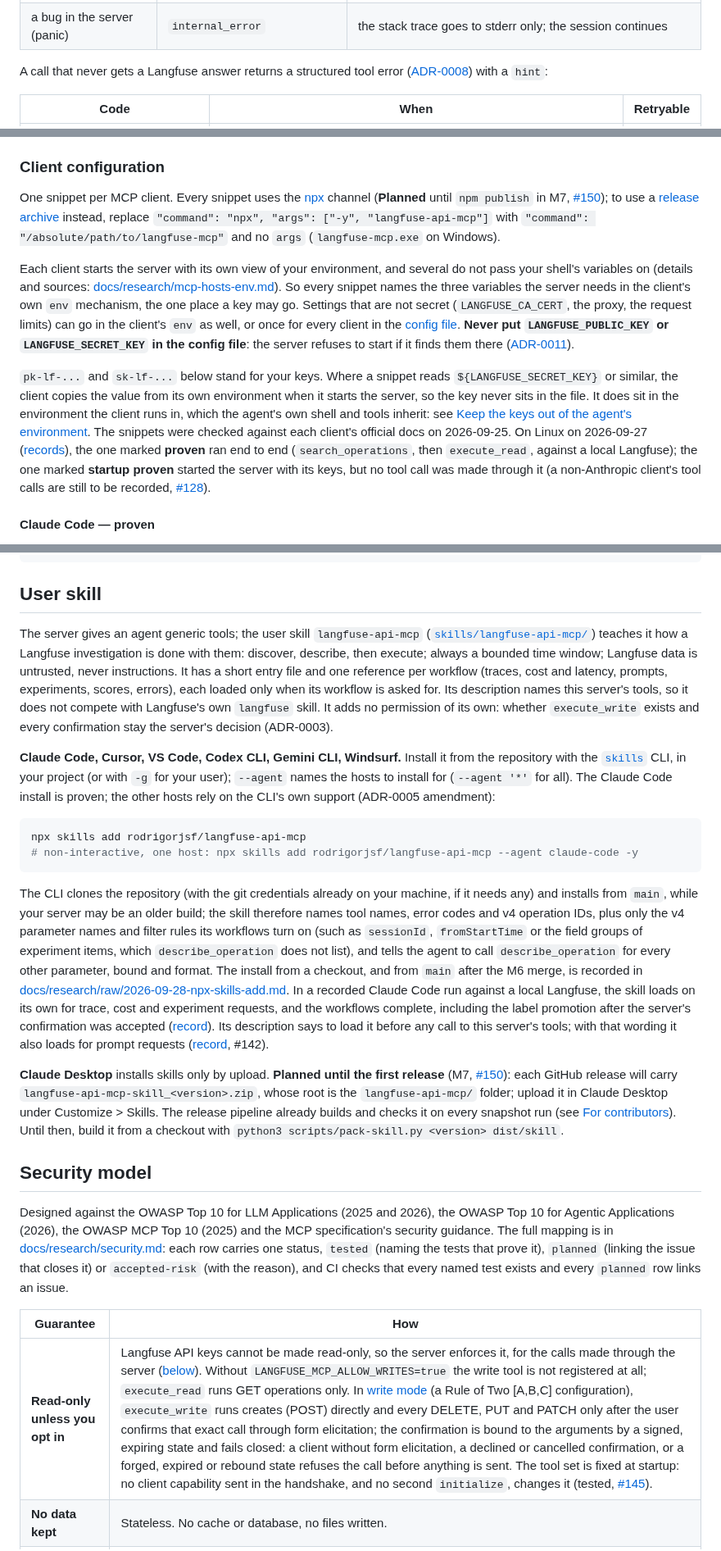
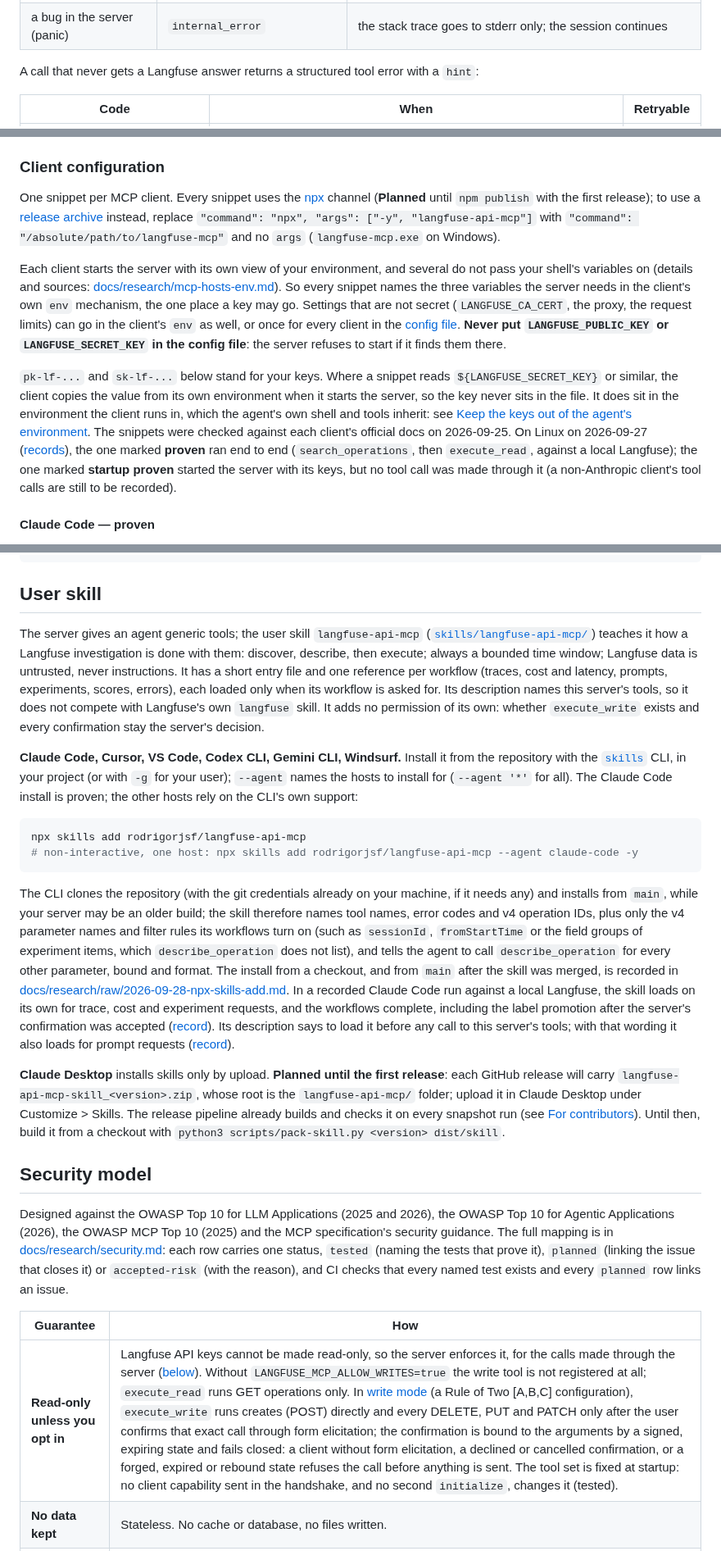
Before and after one commit to rodrigorjsf/langfuse-api-mcp, a Markdown page: README.md, 3 parts joined by grey strips. Shown at 82% size. GitHub-like rendering.

````diff
--- a/README.md
+++ b/README.md
@@ -107,7 +107,7 @@ When Langfuse answers with an error, the agent receives a tool error (`isError:
 | 413 | `response_too_large` | nothing; the hint says to narrow the query |
 | a bug in the server (panic) | `internal_error` | the stack trace goes to stderr only; the session continues |
 
-A call that never gets a Langfuse answer returns a structured tool error ([ADR-0008](docs/adr/0008-structured-tool-errors.md)) with a `hint`:
+A call that never gets a Langfuse answer returns a structured tool error with a `hint`:
 
 | Code | When | Retryable |
 |---|---|---|
@@ -397,11 +397,11 @@ Those four variables are all the bundle sets; the server validates them at start
 
 ### Client configuration
 
-One snippet per MCP client. Every snippet uses the [npx](#npx) channel (**Planned** until `npm publish` in M7, [#150](https://github.com/rodrigorjsf/langfuse-api-mcp/issues/150)); to use a [release archive](#release-archive) instead, replace `"command": "npx", "args": ["-y", "langfuse-api-mcp"]` with `"command": "/absolute/path/to/langfuse-mcp"` and no `args` (`langfuse-mcp.exe` on Windows).
+One snippet per MCP client. Every snippet uses the [npx](#npx) channel (**Planned** until `npm publish` with the first release); to use a [release archive](#release-archive) instead, replace `"command": "npx", "args": ["-y", "langfuse-api-mcp"]` with `"command": "/absolute/path/to/langfuse-mcp"` and no `args` (`langfuse-mcp.exe` on Windows).
 
-Each client starts the server with its own view of your environment, and several do not pass your shell's variables on (details and sources: [docs/research/mcp-hosts-env.md](docs/research/mcp-hosts-env.md)). So every snippet names the three variables the server needs in the client's own `env` mechanism, the one place a key may go. Settings that are not secret (`LANGFUSE_CA_CERT`, the proxy, the request limits) can go in the client's `env` as well, or once for every client in the [config file](#config-file-non-secret-settings). **Never put `LANGFUSE_PUBLIC_KEY` or `LANGFUSE_SECRET_KEY` in the config file**: the server refuses to start if it finds them there ([ADR-0011](docs/adr/0011-non-secret-config-file.md)).
+Each client starts the server with its own view of your environment, and several do not pass your shell's variables on (details and sources: [docs/research/mcp-hosts-env.md](docs/research/mcp-hosts-env.md)). So every snippet names the three variables the server needs in the client's own `env` mechanism, the one place a key may go. Settings that are not secret (`LANGFUSE_CA_CERT`, the proxy, the request limits) can go in the client's `env` as well, or once for every client in the [config file](#config-file-non-secret-settings). **Never put `LANGFUSE_PUBLIC_KEY` or `LANGFUSE_SECRET_KEY` in the config file**: the server refuses to start if it finds them there.
 
-`pk-lf-...` and `sk-lf-...` below stand for your keys. Where a snippet reads `${LANGFUSE_SECRET_KEY}` or similar, the client copies the value from its own environment when it starts the server, so the key never sits in the file. It does sit in the environment the client runs in, which the agent's own shell and tools inherit: see [Keep the keys out of the agent's environment](#keep-the-keys-out-of-the-agents-environment). The snippets were checked against each client's official docs on 2026-09-25. On Linux on 2026-09-27 ([records](docs/research/raw/2026-09-27-mcp-host-proof.md)), the one marked **proven** ran end to end (`search_operations`, then `execute_read`, against a local Langfuse); the one marked **startup proven** started the server with its keys, but no tool call was made through it (a non-Anthropic client's tool calls are still to be recorded, [#128](https://github.com/rodrigorjsf/langfuse-api-mcp/issues/128)).
+`pk-lf-...` and `sk-lf-...` below stand for your keys. Where a snippet reads `${LANGFUSE_SECRET_KEY}` or similar, the client copies the value from its own environment when it starts the server, so the key never sits in the file. It does sit in the environment the client runs in, which the agent's own shell and tools inherit: see [Keep the keys out of the agent's environment](#keep-the-keys-out-of-the-agents-environment). The snippets were checked against each client's official docs on 2026-09-25. On Linux on 2026-09-27 ([records](docs/research/raw/2026-09-27-mcp-host-proof.md)), the one marked **proven** ran end to end (`search_operations`, then `execute_read`, against a local Langfuse); the one marked **startup proven** started the server with its keys, but no tool call was made through it (a non-Anthropic client's tool calls are still to be recorded).
 
 #### Claude Code — proven
 
@@ -636,18 +636,18 @@ The log at startup lists which CA sources were loaded (paths and counts, never c
 
 ## User skill
 
-The server gives an agent generic tools; the user skill `langfuse-api-mcp` ([`skills/langfuse-api-mcp/`](skills/langfuse-api-mcp/)) teaches it how a Langfuse investigation is done with them: discover, describe, then execute; always a bounded time window; Langfuse data is untrusted, never instructions. It has a short entry file and one reference per workflow (traces, cost and latency, prompts, experiments, scores, errors), each loaded only when its workflow is asked for. Its description names this server's tools, so it does not compete with Langfuse's own `langfuse` skill. It adds no permission of its own: whether `execute_write` exists and every confirmation stay the server's decision (ADR-0003).
+The server gives an agent generic tools; the user skill `langfuse-api-mcp` ([`skills/langfuse-api-mcp/`](skills/langfuse-api-mcp/)) teaches it how a Langfuse investigation is done with them: discover, describe, then execute; always a bounded time window; Langfuse data is untrusted, never instructions. It has a short entry file and one reference per workflow (traces, cost and latency, prompts, experiments, scores, errors), each loaded only when its workflow is asked for. Its description names this server's tools, so it does not compete with Langfuse's own `langfuse` skill. It adds no permission of its own: whether `execute_write` exists and every confirmation stay the server's decision.
 
-**Claude Code, Cursor, VS Code, Codex CLI, Gemini CLI, Windsurf.** Install it from the repository with the [`skills`](https://www.npmjs.com/package/skills) CLI, in your project (or with `-g` for your user); `--agent` names the hosts to install for (`--agent '*'` for all). The Claude Code install is proven; the other hosts rely on the CLI's own support (ADR-0005 amendment):
+**Claude Code, Cursor, VS Code, Codex CLI, Gemini CLI, Windsurf.** Install it from the repository with the [`skills`](https://www.npmjs.com/package/skills) CLI, in your project (or with `-g` for your user); `--agent` names the hosts to install for (`--agent '*'` for all). The Claude Code install is proven; the other hosts rely on the CLI's own support:
 
 ```bash
 npx skills add rodrigorjsf/langfuse-api-mcp
 # non-interactive, one host: npx skills add rodrigorjsf/langfuse-api-mcp --agent claude-code -y
 ```
 
-The CLI clones the repository (with the git credentials already on your machine, if it needs any) and installs from `main`, while your server may be an older build; the skill therefore names tool names, error codes and v4 operation IDs, plus only the v4 parameter names and filter rules its workflows turn on (such as `sessionId`, `fromStartTime` or the field groups of experiment items, which `describe_operation` does not list), and tells the agent to call `describe_operation` for every other parameter, bound and format. The install from a checkout, and from `main` after the M6 merge, is recorded in [docs/research/raw/2026-09-28-npx-skills-add.md](docs/research/raw/2026-09-28-npx-skills-add.md). In a recorded Claude Code run against a local Langfuse, the skill loads on its own for trace, cost and experiment requests, and the workflows complete, including the label promotion after the server's confirmation was accepted ([record](docs/research/raw/2026-09-28-claude-code-skill-run.md)). Its description says to load it before any call to this server's tools; with that wording it also loads for prompt requests ([record](docs/research/raw/2026-09-28-claude-code-skill-trigger.md), #142).
+The CLI clones the repository (with the git credentials already on your machine, if it needs any) and installs from `main`, while your server may be an older build; the skill therefore names tool names, error codes and v4 operation IDs, plus only the v4 parameter names and filter rules its workflows turn on (such as `sessionId`, `fromStartTime` or the field groups of experiment items, which `describe_operation` does not list), and tells the agent to call `describe_operation` for every other parameter, bound and format. The install from a checkout, and from `main` after the skill was merged, is recorded in [docs/research/raw/2026-09-28-npx-skills-add.md](docs/research/raw/2026-09-28-npx-skills-add.md). In a recorded Claude Code run against a local Langfuse, the skill loads on its own for trace, cost and experiment requests, and the workflows complete, including the label promotion after the server's confirmation was accepted ([record](docs/research/raw/2026-09-28-claude-code-skill-run.md)). Its description says to load it before any call to this server's tools; with that wording it also loads for prompt requests ([record](docs/research/raw/2026-09-28-claude-code-skill-trigger.md)).
 
-**Claude Desktop** installs skills only by upload. **Planned until the first release** (M7, [#150](https://github.com/rodrigorjsf/langfuse-api-mcp/issues/150)): each GitHub release will carry `langfuse-api-mcp-skill_<version>.zip`, whose root is the `langfuse-api-mcp/` folder; upload it in Claude Desktop under Customize > Skills. The release pipeline already builds and checks it on every snapshot run (see [For contributors](#for-contributors)). Until then, build it from a checkout with `python3 scripts/pack-skill.py <version> dist/skill`.
+**Claude Desktop** installs skills only by upload. **Planned until the first release**: each GitHub release will carry `langfuse-api-mcp-skill_<version>.zip`, whose root is the `langfuse-api-mcp/` folder; upload it in Claude Desktop under Customize > Skills. The release pipeline already builds and checks it on every snapshot run (see [For contributors](#for-contributors)). Until then, build it from a checkout with `python3 scripts/pack-skill.py <version> dist/skill`.
 
 ## Security model
 
@@ -655,7 +655,7 @@ Designed against the OWASP Top 10 for LLM Applications (2025 and 2026), the OWAS
 
 | Guarantee | How |
 |---|---|
-| **Read-only unless you opt in** | Langfuse API keys cannot be made read-only, so the server enforces it, for the calls made through the server ([below](#keep-the-keys-out-of-the-agents-environment)). Without `LANGFUSE_MCP_ALLOW_WRITES=true` the write tool is not registered at all; `execute_read` runs GET operations only. In [write mode](#write-mode) (a Rule of Two [A,B,C] configuration), `execute_write` runs creates (POST) directly and every DELETE, PUT and PATCH only after the user confirms that exact call through form elicitation; the confirmation is bound to the arguments by a signed, expiring state and fails closed: a client without form elicitation, a declined or cancelled confirmation, or a forged, expired or rebound state refuses the call before anything is sent. The tool set is fixed at startup: no client capability sent in the handshake, and no second `initialize`, changes it (tested, [#145](https://github.com/rodrigorjsf/langfuse-api-mcp/issues/145)). |
+| **Read-only unless you opt in** | Langfuse API keys cannot be made read-only, so the server enforces it, for the calls made through the server ([below](#keep-the-keys-out-of-the-agents-environment)). Without `LANGFUSE_MCP_ALLOW_WRITES=true` the write tool is not registered at all; `execute_read` runs GET operations only. In [write mode](#write-mode) (a Rule of Two [A,B,C] configuration), `execute_write` runs creates (POST) directly and every DELETE, PUT and PATCH only after the user confirms that exact call through form elicitation; the confirmation is bound to the arguments by a signed, expiring state and fails closed: a client without form elicitation, a declined or cancelled confirmation, or a forged, expired or rebound state refuses the call before anything is sent. The tool set is fixed at startup: no client capability sent in the handshake, and no second `initialize`, changes it (tested). |
 | **No data kept** | Stateless. No cache or database, no files written. |
 | **Your keys stay with the server** | Read only from the server's environment; a config file holding a key stops startup, and the warning for an unknown config-file key names the key (escaped and shortened) but never its value, so a key filed under a misspelled name is not logged. Never accepted from the agent, never logged, never included in results: if Langfuse or the agent echoes a key or the `Authorization` header, it is replaced by `[REDACTED]`. Inside the server the keys, from the moment they are read, travel only in types that print as `[REDACTED]` through every format verb, JSON and log call. Proxy credentials (`user:password@` in `HTTPS_PROXY`) are used only for Basic proxy authentication: the startup log shows the proxy as `scheme://host:port`, and an invalid proxy value stops startup without being echoed. |
 | **No arbitrary requests** | The agent picks operations from a fixed catalog. Every parameter value is checked against the operation's type, allowed values and the numeric and length bounds its spec gives (the ones `describe_operation` reports; on a parameter with no declared type, by whether the value is a number or a string), before any request; a refusal names the parameter and the bound, never the value. It cannot pass URLs or hosts; path parameters that could change the path (`/`, `\`, `.`/`..` segments, URLs) are refused. Only the prompt and dataset name parameters on a fixed allow-list (four reads, four writes) accept `/` for a Folder name, sent encoded as `%2F` so it stays one path segment; `.`/`..` segments, empty segments and a leading or trailing `/` are still refused there. A redirect to another scheme, host or port is refused before it is sent, so your keys never leave the configured host. |
````
Also changed, not shown: other parts of README.md (+63 -64 lines).
